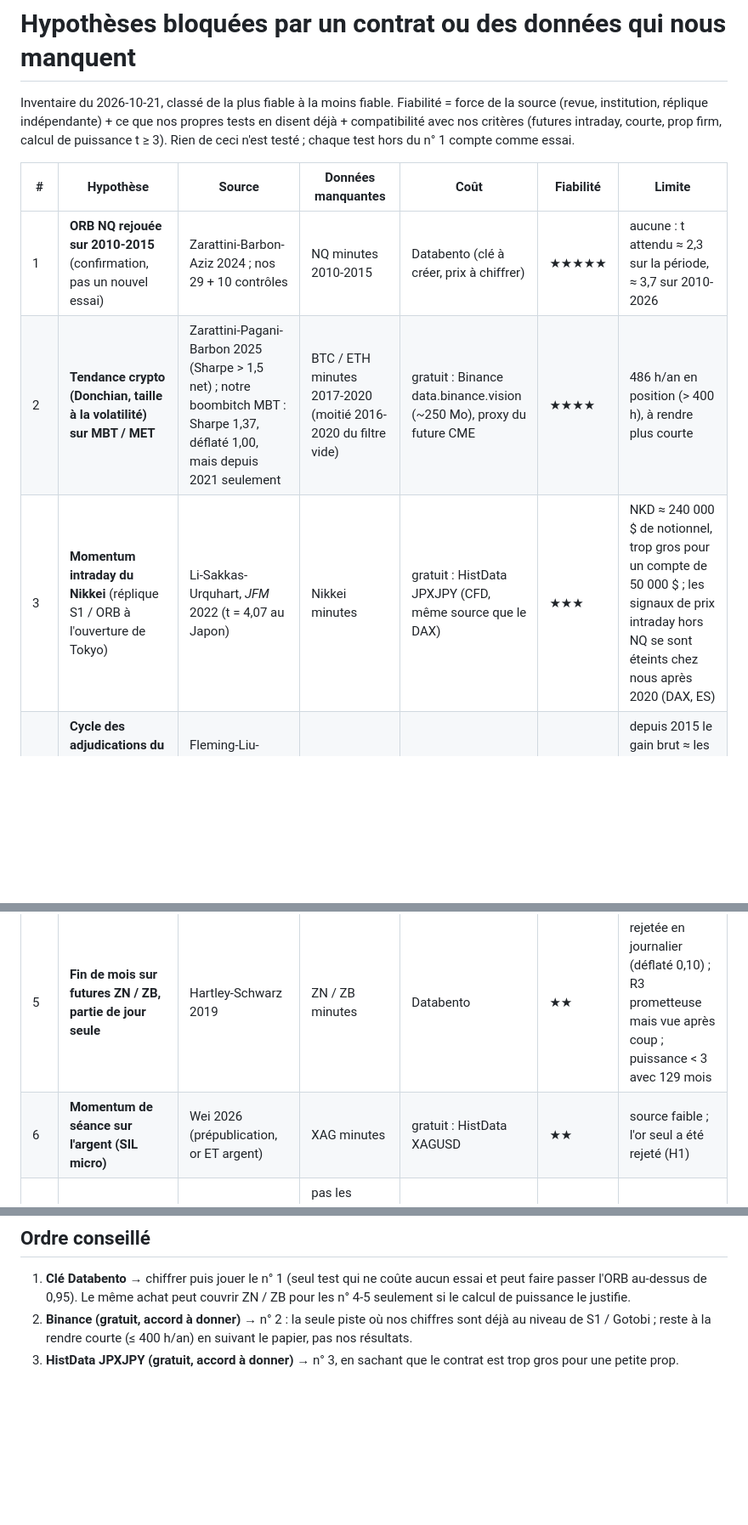
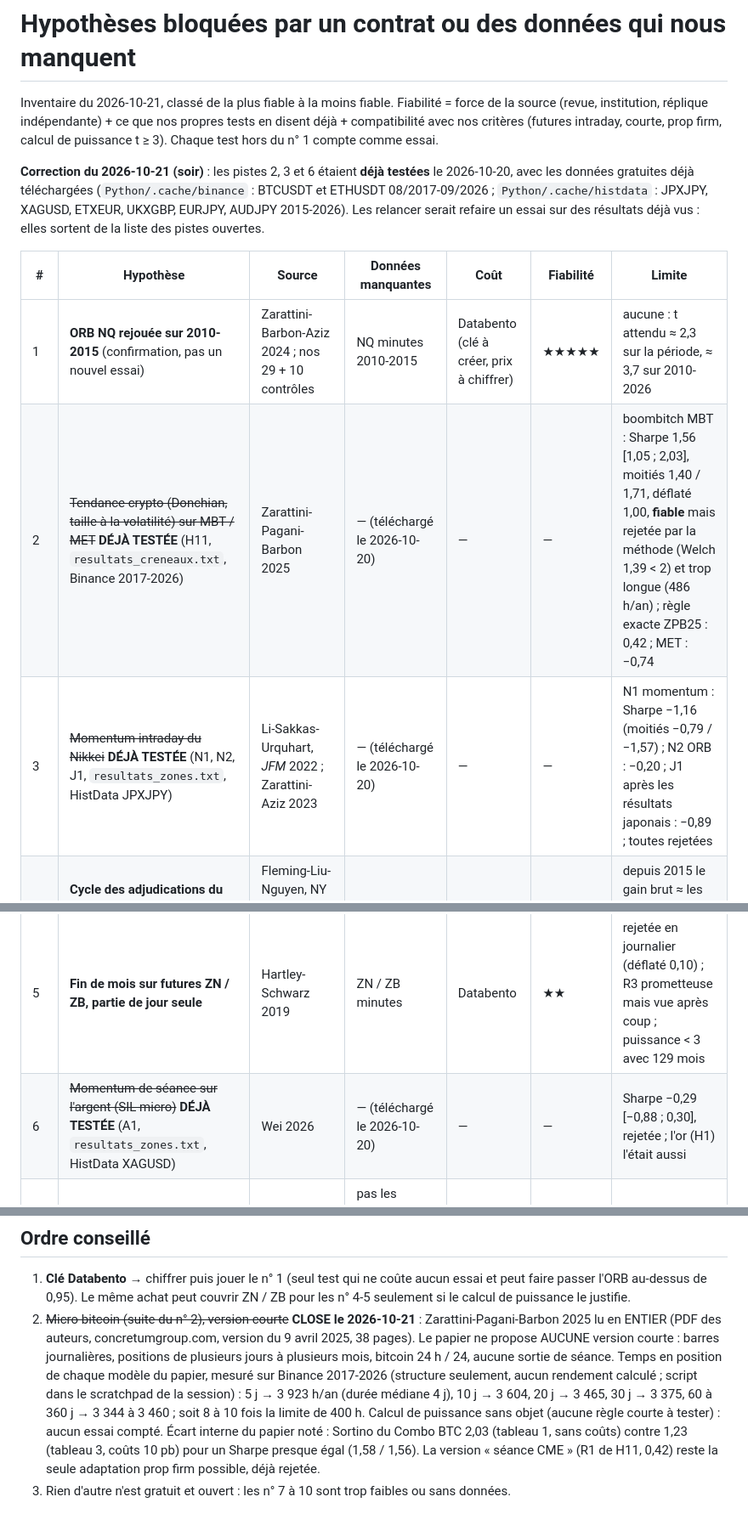
Before and after one commit to Mathisuuuu/FineShit, a Markdown page: Python/recherche/pistes_contrats_manquants.md, 3 parts joined by grey strips. Shown at 85% size. Drawn GitHub-style; blank space fills up the shorter version.

Commit message:
Corrige les pistes de donnees manquantes : crypto, Nikkei et argent deja testes, crypto courte close
pistes_contrats_manquants.md et CLAUDE.md donnaient Binance et HistData comme en attente d accord : ils sont
telecharges et testes depuis le 2026-10-20 (H11, N1 N2 J1, A1). Zarattini-Pagani-Barbon 2025 lu en entier : aucune
version courte (3 300 a 3 900 h/an en position pour tous ses modeles), piste close sans essai.

Co-Authored-By: Claude Opus 5.5 <noreply@anthropic.com>

```diff
--- a/Python/recherche/pistes_contrats_manquants.md
+++ b/Python/recherche/pistes_contrats_manquants.md
@@ -2,16 +2,21 @@
 
 Inventaire du 2026-10-21, classé de la plus fiable à la moins fiable. Fiabilité = force de la source (revue, institution,
 réplique indépendante) + ce que nos propres tests en disent déjà + compatibilité avec nos critères (futures intraday,
-courte, prop firm, calcul de puissance t ≥ 3). Rien de ceci n'est testé ; chaque test hors du n° 1 compte comme essai.
+courte, prop firm, calcul de puissance t ≥ 3). Chaque test hors du n° 1 compte comme essai.
+
+**Correction du 2026-10-21 (soir)** : les pistes 2, 3 et 6 étaient **déjà testées** le 2026-10-20, avec les données
+gratuites déjà téléchargées (`Python/.cache/binance` : BTCUSDT et ETHUSDT 08/2017-09/2026 ; `Python/.cache/histdata` :
+JPXJPY, XAGUSD, ETXEUR, UKXGBP, EURJPY, AUDJPY 2015-2026). Les relancer serait refaire un essai sur des résultats déjà
+vus : elles sortent de la liste des pistes ouvertes.
 
 | # | Hypothèse | Source | Données manquantes | Coût | Fiabilité | Limite |
 |---|---|---|---|---|---|---|
 | 1 | **ORB NQ rejouée sur 2010-2015** (confirmation, pas un nouvel essai) | Zarattini-Barbon-Aziz 2024 ; nos 29 + 10 contrôles | NQ minutes 2010-2015 | Databento (clé à créer, prix à chiffrer) | ★★★★★ | aucune : t attendu ≈ 2,3 sur la période, ≈ 3,7 sur 2010-2026 |
-| 2 | **Tendance crypto (Donchian, taille à la volatilité) sur MBT / MET** | Zarattini-Pagani-Barbon 2025 (Sharpe > 1,5 net) ; notre boombitch MBT : Sharpe 1,37, déflaté 1,00, mais depuis 2021 seulement | BTC / ETH minutes 2017-2020 (moitié 2016-2020 du filtre vide) | gratuit : Binance data.binance.vision (~250 Mo), proxy du future CME | ★★★★ | 486 h/an en position (> 400 h), à rendre plus courte |
-| 3 | **Momentum intraday du Nikkei** (réplique S1 / ORB à l'ouverture de Tokyo) | Li-Sakkas-Urquhart, *JFM* 2022 (t = 4,07 au Japon) | Nikkei minutes | gratuit : HistData JPXJPY (CFD, même source que le DAX) | ★★★ | NKD ≈ 240 000 $ de notionnel, trop gros pour un compte de 50 000 $ ; les signaux de prix intraday hors NQ se sont éteints chez nous après 2020 (DAX, ES) |
+| 2 | ~~Tendance crypto (Donchian, taille à la volatilité) sur MBT / MET~~ **DÉJÀ TESTÉE** (H11, `resultats_creneaux.txt`, Binance 2017-2026) | Zarattini-Pagani-Barbon 2025 | — (téléchargé le 2026-10-20) | — | — | boombitch MBT : Sharpe 1,56 [1,05 ; 2,03], moitiés 1,40 / 1,71, déflaté 1,00, **fiable** mais rejetée par la méthode (Welch 1,39 < 2) et trop longue (486 h/an) ; règle exacte ZPB25 : 0,42 ; MET : −0,74 |
+| 3 | ~~Momentum intraday du Nikkei~~ **DÉJÀ TESTÉE** (N1, N2, J1, `resultats_zones.txt`, HistData JPXJPY) | Li-Sakkas-Urquhart, *JFM* 2022 ; Zarattini-Aziz 2023 | — (téléchargé le 2026-10-20) | — | — | N1 momentum : Sharpe −1,16 (moitiés −0,79 / −1,57) ; N2 ORB : −0,20 ; J1 après les résultats japonais : −0,89 ; toutes rejetées |
 | 4 | **Cycle des adjudications du Trésor, version conditionnelle** (MOVE élevé, demande peu élastique) | Fleming-Liu-Nguyen, NY Fed SR 1188 (2026), causal sur 33 ans | ZN / ZB minutes | Databento | ★★ | depuis 2015 le gain brut ≈ les coûts (ZN 55 $ contre 70 $) ; ne vaut que sous conditions |
 | 5 | **Fin de mois sur futures ZN / ZB, partie de jour seule** | Hartley-Schwarz 2019 | ZN / ZB minutes | Databento | ★★ | rejetée en journalier (déflaté 0,10) ; R3 prometteuse mais vue après coup ; puissance < 3 avec 129 mois |
-| 6 | **Momentum de séance sur l'argent (SIL micro)** | Wei 2026 (prépublication, or ET argent) | XAG minutes | gratuit : HistData XAGUSD | ★★ | source faible ; l'or seul a été rejeté (H1) |
+| 6 | ~~Momentum de séance sur l'argent (SIL micro)~~ **DÉJÀ TESTÉE** (A1, `resultats_zones.txt`, HistData XAGUSD) | Wei 2026 | — (téléchargé le 2026-10-20) | — | — | Sharpe −0,29 [−0,88 ; 0,30], rejetée ; l'or (H1) l'était aussi |
 | 7 | **Saisonnalité intraday du Brent / CL** | Ewald et al., *Quantitative Finance* 2025 | pas les données : les heures exactes (texte payant, embargo jusqu'en 2027) | — | ★★ | choisir les heures nous-mêmes = fouille de données |
 | 8 | **Or n° 4 « Fed accommodante » avec le vrai rendement à 2 ans** | Awartani et al. | ZT minutes | Databento | ★ | 9 trades : puissance très loin du seuil |
 | 9 | **Fade de la nuit sur petites capitalisations, vrai RTY / M2K** | S06-C | RTY minutes | Databento | ★ | sur IWM : Sharpe 0,19-0,23, t 0,6-0,8 |
@@ -20,6 +25,13 @@ courte, prop firm, calcul de puissance t ≥ 3). Rien de ceci n'est testé ; cha
 ## Ordre conseillé
 1. **Clé Databento** → chiffrer puis jouer le n° 1 (seul test qui ne coûte aucun essai et peut faire passer l'ORB au-dessus
    de 0,95). Le même achat peut couvrir ZN / ZB pour les n° 4-5 seulement si le calcul de puissance le justifie.
-2. **Binance (gratuit, accord à donner)** → n° 2 : la seule piste où nos chiffres sont déjà au niveau de S1 / Gotobi ;
-   reste à la rendre courte (≤ 400 h/an) en suivant le papier, pas nos résultats.
-3. **HistData JPXJPY (gratuit, accord à donner)** → n° 3, en sachant que le contrat est trop gros pour une petite prop.
+2. ~~Micro bitcoin (suite du n° 2), version courte~~ **CLOSE le 2026-10-21** : Zarattini-Pagani-Barbon 2025 lu en
+   ENTIER (PDF des auteurs, concretumgroup.com, version du 9 avril 2025, 38 pages). Le papier ne propose AUCUNE version
+   courte : barres journalières, positions de plusieurs jours à plusieurs mois, bitcoin 24 h / 24, aucune sortie de
+   séance. Temps en position de chaque modèle du papier, mesuré sur Binance 2017-2026 (structure seulement, aucun
+   rendement calculé ; script dans le scratchpad de la session) : 5 j → 3 923 h/an (durée médiane 4 j), 10 j → 3 604,
+   20 j → 3 465, 30 j → 3 375, 60 à 360 j → 3 344 à 3 460 ; soit 8 à 10 fois la limite de 400 h. Calcul de puissance
+   sans objet (aucune règle courte à tester) : aucun essai compté. Écart interne du papier noté : Sortino du Combo BTC
+   2,03 (tableau 1, sans coûts) contre 1,23 (tableau 3, coûts 10 pb) pour un Sharpe presque égal (1,58 / 1,56). La
+   version « séance CME » (R1 de H11, 0,42) reste la seule adaptation prop firm possible, déjà rejetée.
+3. Rien d'autre n'est gratuit et ouvert : les n° 7 à 10 sont trop faibles ou sans données.
```
Also changed, not shown: CLAUDE.md (+6 -2 lines).
